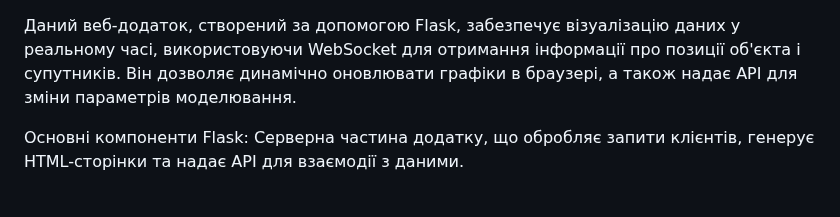
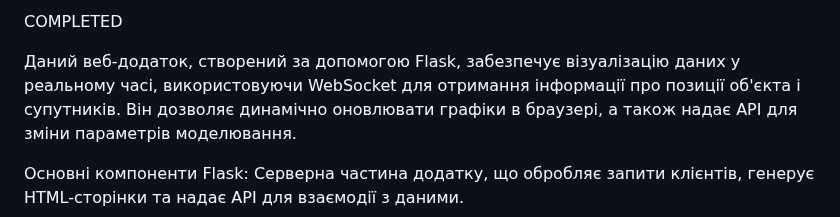
Before and after one commit to Vlad0sNed/Labs, a Markdown page: README.md, the part around the change. Rendered like a GitHub page.

```diff
--- a/README.md
+++ b/README.md
@@ -1,3 +1,5 @@
+COMPLETED
+
 Даний веб-додаток, створений за допомогою Flask, забезпечує візуалізацію даних у реальному часі, використовуючи WebSocket для отримання інформації про позиції об'єкта і супутників. Він дозволяє динамічно оновлювати графіки в браузері, а також надає API для зміни параметрів моделювання.
 
 Основні компоненти
```
